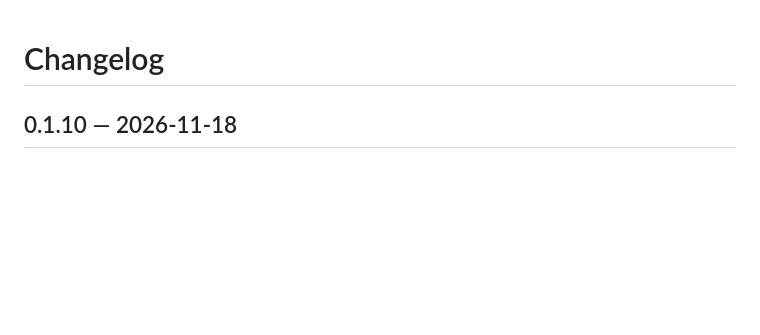
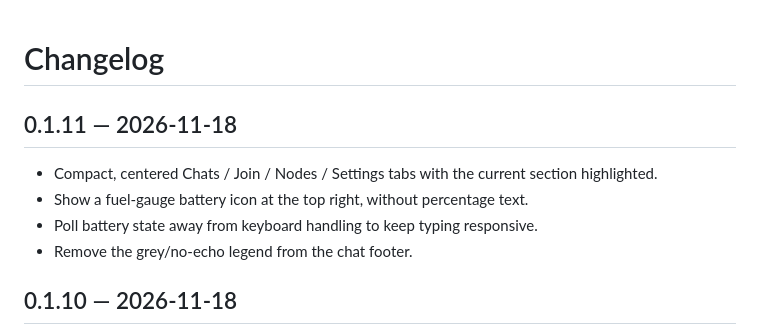
Before and after one commit to theshaun/meshcore-zero, a Markdown page: CHANGELOG.md, the part around the change. GitHub-like rendering; blank space fills up the shorter version.

Commit message:
feat: add active centered tabs and compact battery indicator

```diff
--- a/CHANGELOG.md
+++ b/CHANGELOG.md
@@ -1,4 +1,12 @@
 # Changelog
+
+## 0.1.11 — 2026-11-18
+
+- Compact, centered Chats / Join / Nodes / Settings tabs with the current section highlighted.
+- Show a fuel-gauge battery icon at the top right, without percentage text.
+- Poll battery state away from keyboard handling to keep typing responsive.
+- Remove the grey/no-echo legend from the chat footer.
+
 
 ## 0.1.10 — 2026-11-18
 
```
Also changed, not shown: README.md (+2 -2 lines), screenshots/chat.png, screenshots/inbox.png, 7 other files.
